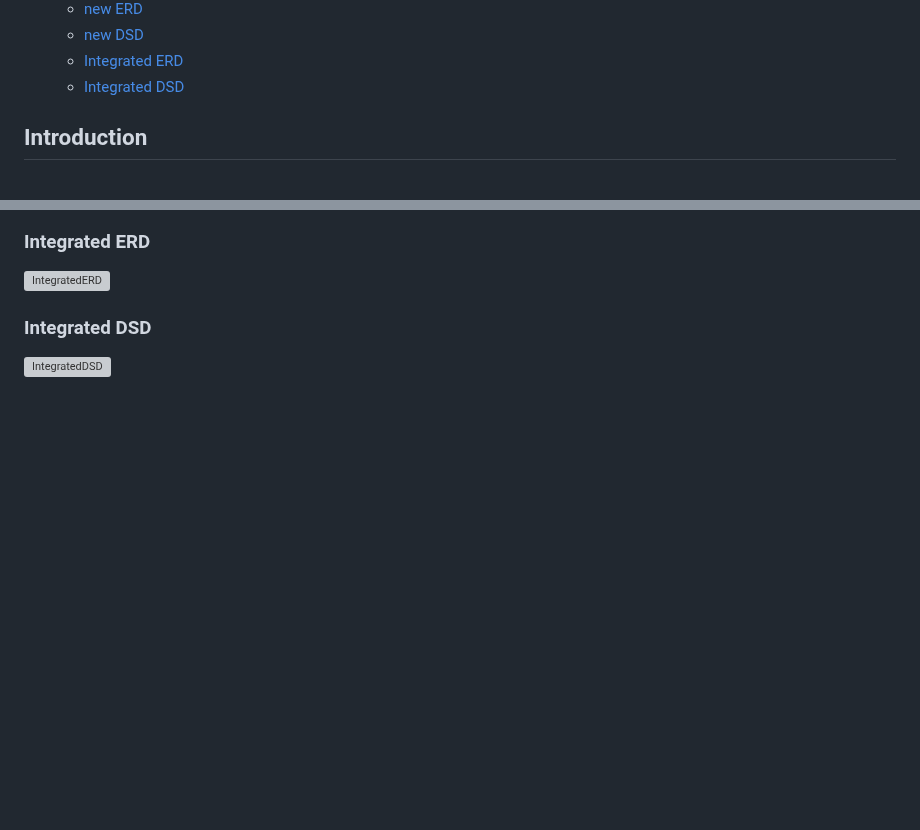
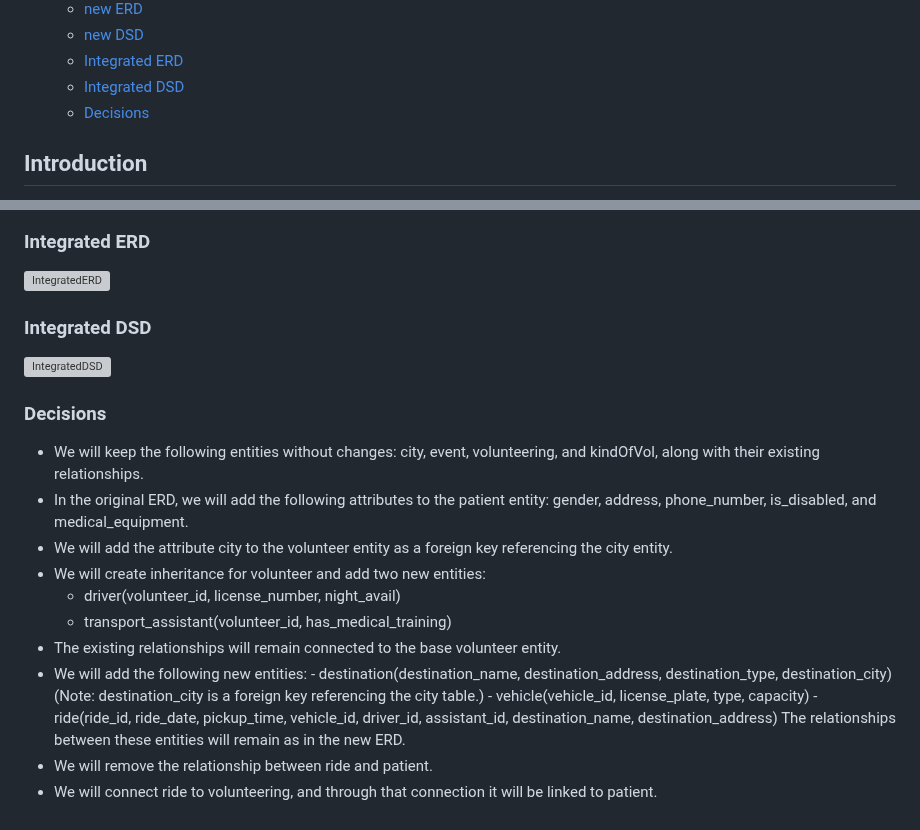
Before and after one commit to MoriaRoz/DBProject_212940399_325439305, a Markdown page: README.md, 2 parts joined by grey strips. Rendered like a GitHub page; blank space fills up the shorter version; grey boxes are pictures that could not be loaded.

```diff
--- a/README.md
+++ b/README.md
@@ -26,6 +26,7 @@ Moria Rozenfeld & Tehila Shraga
     - [new DSD](#new-DSD)
     - [Integrated ERD](#Integrated-ERD)
     - [Integrated DSD](#Integrated-DSD)
+    - [Decisions](#Decisions)
 
 ## Introduction
 Ezer Mitzion's volunteer management system is used to manage and organize volunteers, volunteer activities with patients, and events intended for volunteers.
@@ -180,3 +181,20 @@ ALTER COLUMN Shift SET DEFAULT 'M';
 ![IntegratedERD](Stage%20C/IntegratedERD.png)
 ### Integrated DSD
 ![IntegratedDSD](Stage%20C/IntegratedDSD.png)
+
+### Decisions
+- We will keep the following entities without changes: city, event, volunteering, and kindOfVol, along with their existing relationships.
+- In the original ERD, we will add the following attributes to the patient entity: gender, address, phone_number, is_disabled, and medical_equipment.
+- We will add the attribute city to the volunteer entity as a foreign key referencing the city entity.
+- We will create inheritance for volunteer and add two new entities:
+    - driver(volunteer_id, license_number, night_avail)
+    - transport_assistant(volunteer_id, has_medical_training)
+- The existing relationships will remain connected to the base volunteer entity.
+- We will add the following new entities:
+      - destination(destination_name, destination_address, destination_type, destination_city)
+        (Note: destination_city is a foreign key referencing the city table.)
+      - vehicle(vehicle_id, license_plate, type, capacity)
+      - ride(ride_id, ride_date, pickup_time, vehicle_id, driver_id, assistant_id, destination_name, destination_address)
+The relationships between these entities will remain as in the new ERD.
+- We will remove the relationship between ride and patient.
+- We will connect ride to volunteering, and through that connection it will be linked to patient.
```
